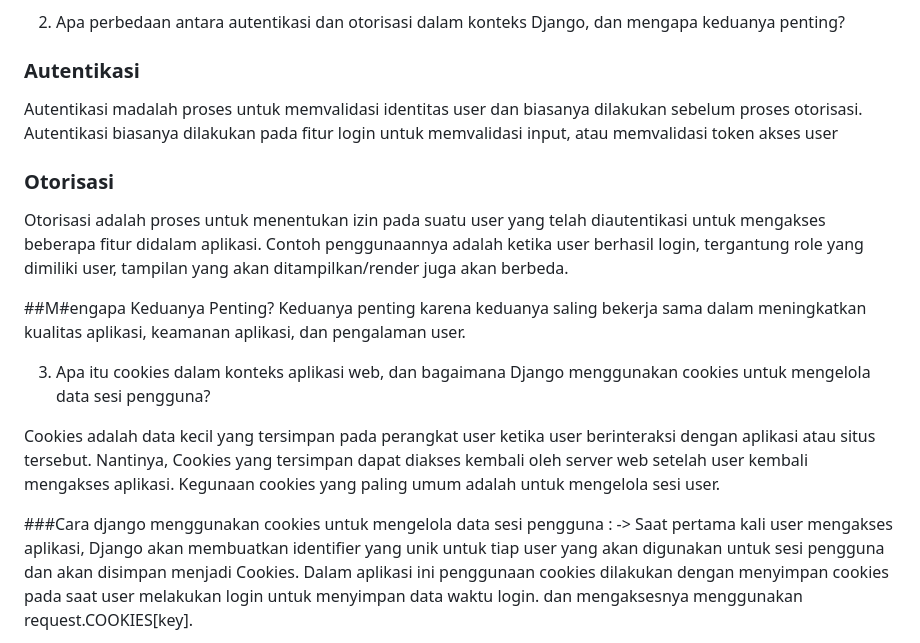
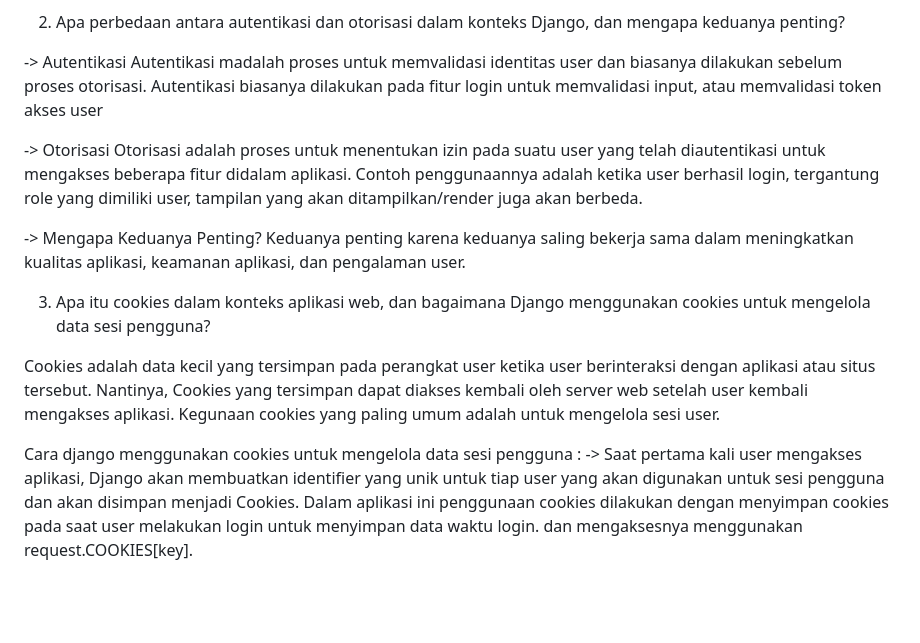
Before and after one commit to Daffa2101/django-inventory, a Markdown page: README.md, the part around the change. Drawn GitHub-style; blank space fills up the shorter version.

```diff
--- a/README.md
+++ b/README.md
@@ -18,13 +18,13 @@
 
 2. Apa perbedaan antara autentikasi dan otorisasi dalam konteks Django, dan mengapa keduanya penting?
 
-### Autentikasi
+-> Autentikasi
 Autentikasi madalah proses untuk memvalidasi identitas user dan biasanya dilakukan sebelum proses otorisasi. Autentikasi biasanya dilakukan pada fitur login untuk memvalidasi input, atau memvalidasi token akses user
 
-### Otorisasi
+-> Otorisasi
 Otorisasi adalah proses untuk menentukan izin pada suatu user yang telah diautentikasi untuk mengakses beberapa fitur didalam aplikasi. Contoh penggunaannya adalah ketika user berhasil login, tergantung role yang dimiliki user, tampilan yang akan ditampilkan/render juga akan berbeda.
 
-##M#engapa Keduanya Penting?
+-> Mengapa Keduanya Penting?
 Keduanya penting karena keduanya saling bekerja sama dalam meningkatkan kualitas aplikasi, keamanan aplikasi, dan pengalaman user.
 
 
@@ -32,7 +32,7 @@ Keduanya penting karena keduanya saling bekerja sama dalam meningkatkan kualitas
 
 Cookies adalah data kecil yang tersimpan pada perangkat user ketika user berinteraksi dengan aplikasi atau situs tersebut. Nantinya, Cookies yang tersimpan dapat diakses kembali oleh server web setelah user kembali mengakses aplikasi. Kegunaan cookies yang paling umum adalah untuk mengelola sesi user.
 
-###Cara django menggunakan cookies untuk mengelola data sesi pengguna :
+Cara django menggunakan cookies untuk mengelola data sesi pengguna :
 -> Saat pertama kali user mengakses aplikasi, Django akan membuatkan identifier yang unik untuk tiap user yang akan digunakan untuk sesi pengguna dan akan disimpan menjadi Cookies. Dalam aplikasi ini penggunaan cookies dilakukan dengan menyimpan cookies pada saat user melakukan login untuk menyimpan data waktu login. dan mengaksesnya menggunakan request.COOKIES[key].
 
 4. Apakah penggunaan cookies aman secara default dalam pengembangan web, atau apakah ada risiko potensial yang harus diwaspadai?
```
